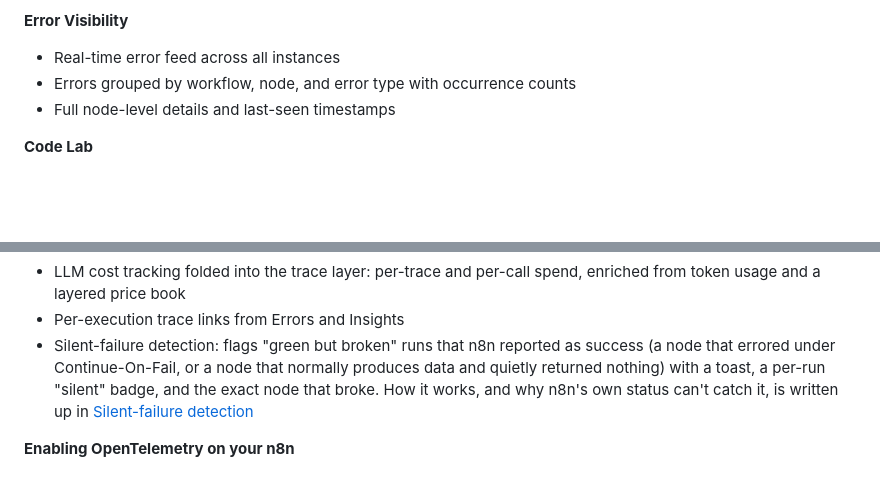
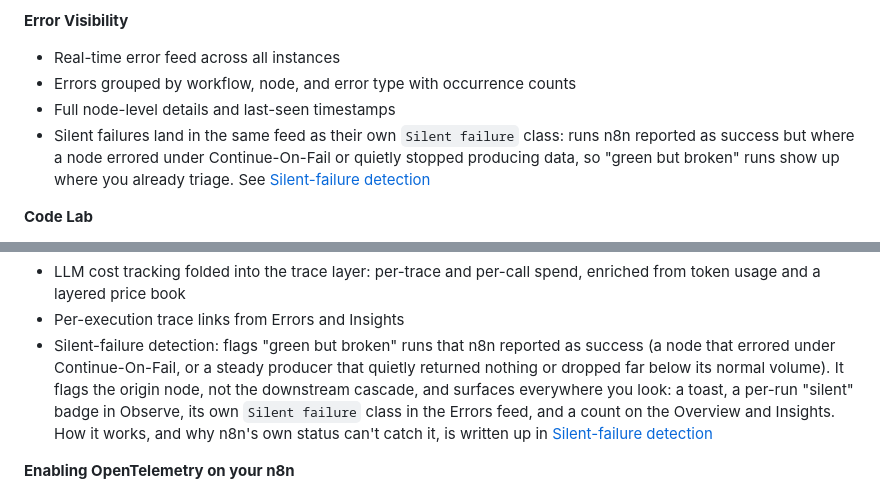
Before and after one commit to Mfrostbutter/ageniusdesk-ce, a Markdown page: README.md, 2 parts joined by grey strips. Rendered like a GitHub page; blank space fills up the shorter version.

Commit message:
docs(readme): reflect silent-failure detection in Error Visibility + Observability
Error Visibility: note silent failures land in the feed as their own class.
Observability: expand the bullet to cover origin-not-cascade flagging, magnitude
drops, and cross-view surfacing (Observe badge, Errors class, Overview/Insights).

Co-Authored-By: Claude Opus 4.8 (1M context) <noreply@anthropic.com>

```diff
--- a/README.md
+++ b/README.md
@@ -34,6 +34,7 @@ A quick tour of the dashboard ([full-quality video](https://github.com/Mfrostbut
 - Real-time error feed across all instances
 - Errors grouped by workflow, node, and error type with occurrence counts
 - Full node-level details and last-seen timestamps
+- Silent failures land in the same feed as their own `Silent failure` class: runs n8n reported as success but where a node errored under Continue-On-Fail or quietly stopped producing data, so "green but broken" runs show up where you already triage. See [Silent-failure detection](docs/architecture/silent-failure-detection.md)
 
 **Code Lab**
 - Monaco-based editor for writing n8n Code-node logic
@@ -88,7 +89,7 @@ A quick tour of the dashboard ([full-quality video](https://github.com/Mfrostbut
 - Observe view: a live trace list and parent/child execution waterfall, plus a metrics strip (executions, error rate, p50/p95, throughput)
 - LLM cost tracking folded into the trace layer: per-trace and per-call spend, enriched from token usage and a layered price book
 - Per-execution trace links from Errors and Insights
-- Silent-failure detection: flags "green but broken" runs that n8n reported as success (a node that errored under Continue-On-Fail, or a node that normally produces data and quietly returned nothing) with a toast, a per-run "silent" badge, and the exact node that broke. How it works, and why n8n's own status can't catch it, is written up in [Silent-failure detection](docs/architecture/silent-failure-detection.md)
+- Silent-failure detection: flags "green but broken" runs that n8n reported as success (a node that errored under Continue-On-Fail, or a steady producer that quietly returned nothing or dropped far below its normal volume). It flags the origin node, not the downstream cascade, and surfaces everywhere you look: a toast, a per-run "silent" badge in Observe, its own `Silent failure` class in the Errors feed, and a count on the Overview and Insights. How it works, and why n8n's own status can't catch it, is written up in [Silent-failure detection](docs/architecture/silent-failure-detection.md)
 
 **Enabling OpenTelemetry on your n8n**
 
```
